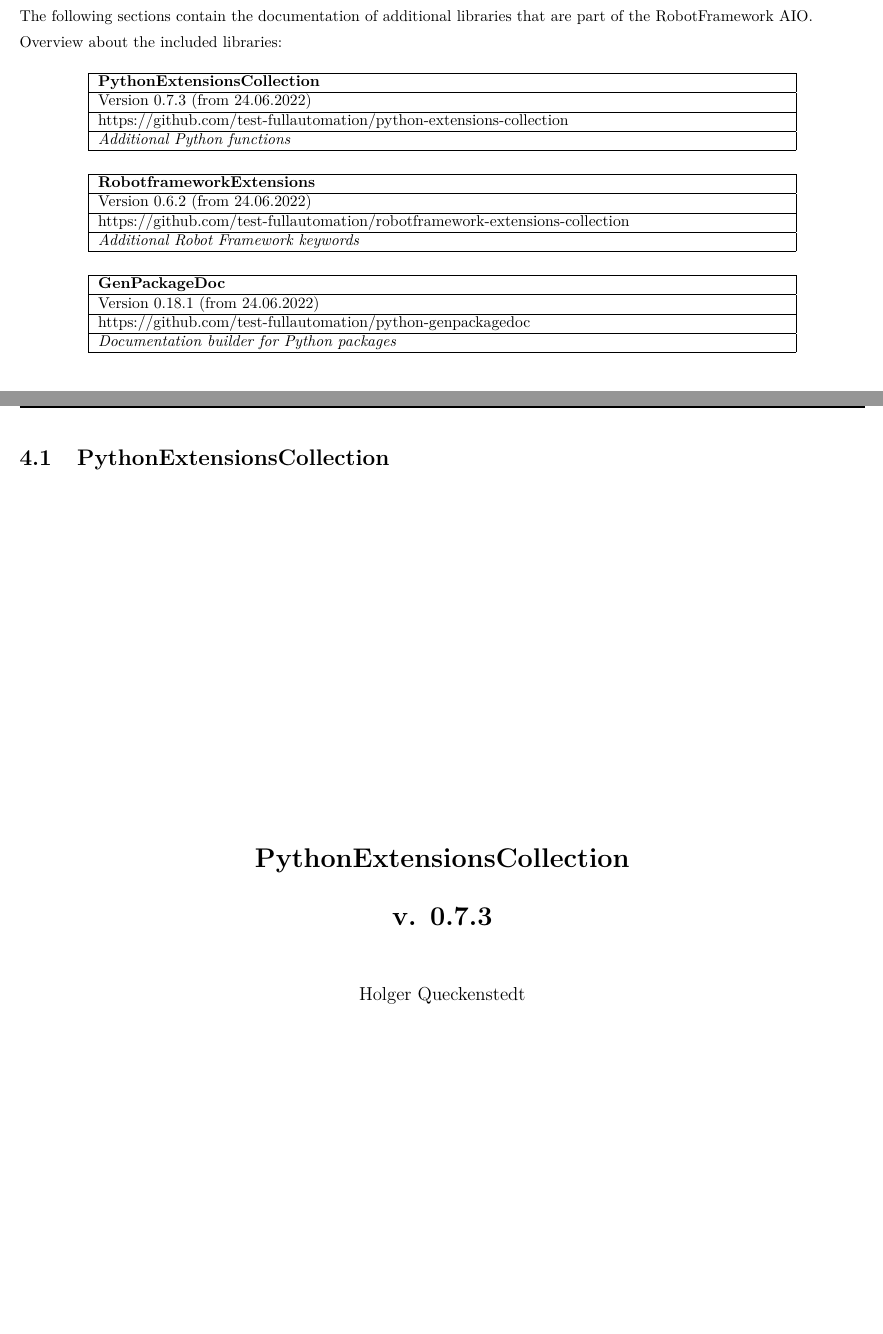
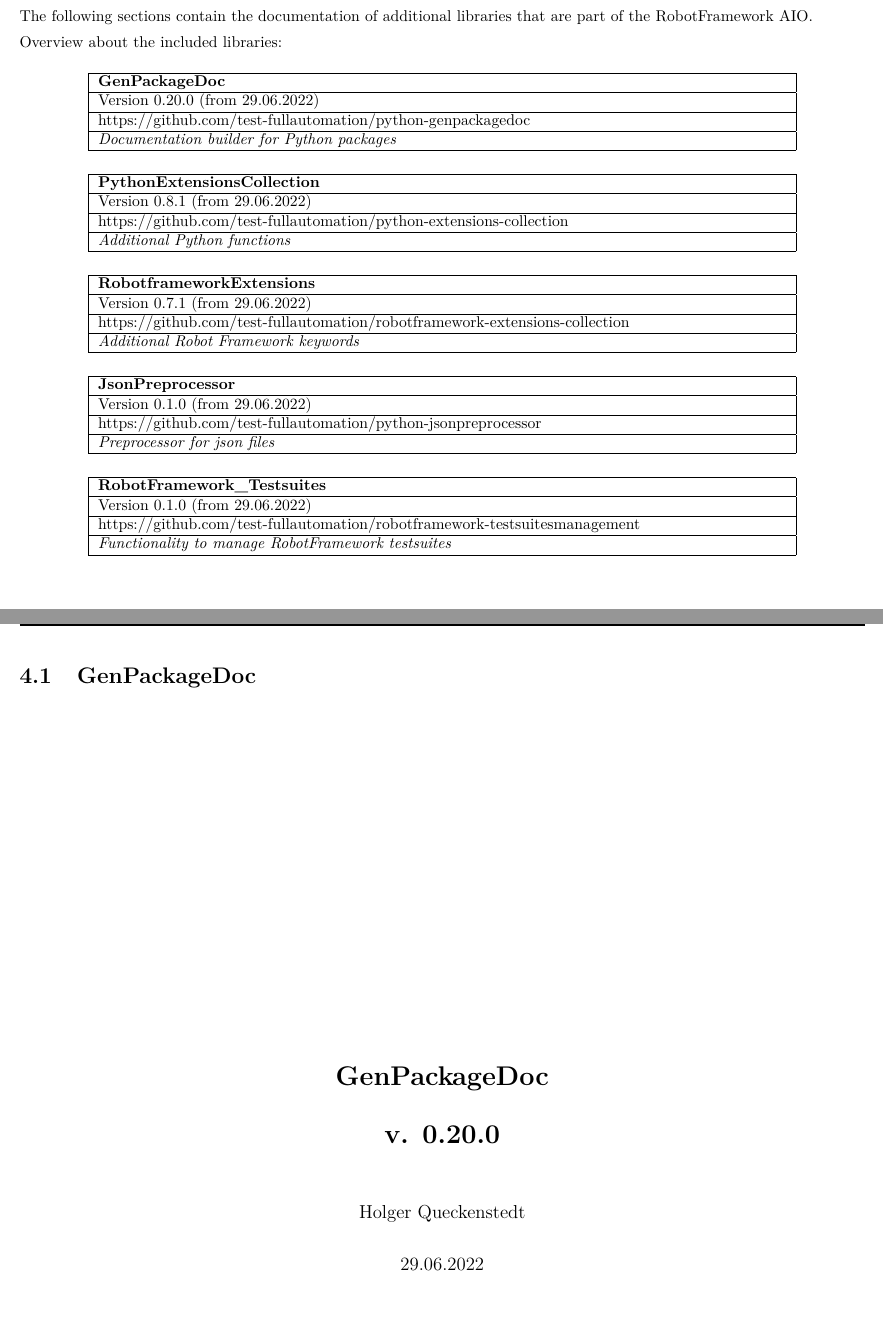
Before and after one commit to test-fullautomation/robotframework-documentation, a LaTeX document (book/RobotFrameworkAIO_Reference.tex, which reads book/include/libraries/library_doc_imports.tex, book/include/libraries/library_doc_overview.tex): two parts of pages 10 and 11 of 77 before the commit and two parts of pages 10 and 11 of 105 after it, joined at a grey line, cut so that both start at the same text, the shorter picture padded with empty space. Compiled offline with pdfLaTeX.

Commit message:
Masked underlines fix; code maintenance, repositories added

```diff
--- a/book/include/libraries/library_doc_imports.tex
+++ b/book/include/libraries/library_doc_imports.tex
@@ -6,3 +6,4 @@
 % (one \newpage too much within pdfpages.sty).
 %
 
+\includepdf[pages=1,pagecommand=\section{GenPackageDoc}]{./include/libraries/python-genpackagedoc/GenPackageDoc.pdf}
--- a/book/include/libraries/library_doc_overview.tex
+++ b/book/include/libraries/library_doc_overview.tex
@@ -1,7 +1,16 @@
 \begin{center}
 \begin{tabular}{| m{44em} |}\hline
+   \textbf{GenPackageDoc}\\ \hline
+   Version 0.20.0 (from 29.06.2022)\\ \hline
+   https://github.com/test-fullautomation/python-genpackagedoc\\ \hline
+   \textit{Documentation builder for Python packages}\\ \hline
+\end{tabular}
+
+\vspace{2ex}
+
+\begin{tabular}{| m{44em} |}\hline
    \textbf{PythonExtensionsCollection}\\ \hline
-   Version 0.7.3 (from 24.06.2022)\\ \hline
+   Version 0.8.1 (from 29.06.2022)\\ \hline
    https://github.com/test-fullautomation/python-extensions-collection\\ \hline
    \textit{Additional Python functions}\\ \hline
 \end{tabular}
@@ -10,7 +19,7 @@
 
 \begin{tabular}{| m{44em} |}\hline
    \textbf{RobotframeworkExtensions}\\ \hline
-   Version 0.6.2 (from 24.06.2022)\\ \hline
+   Version 0.7.1 (from 29.06.2022)\\ \hline
    https://github.com/test-fullautomation/robotframework-extensions-collection\\ \hline
    \textit{Additional Robot Framework keywords}\\ \hline
 \end{tabular}
@@ -18,10 +27,19 @@
 \vspace{2ex}
 
 \begin{tabular}{| m{44em} |}\hline
-   \textbf{GenPackageDoc}\\ \hline
-   Version 0.18.1 (from 24.06.2022)\\ \hline
-   https://github.com/test-fullautomation/python-genpackagedoc\\ \hline
-   \textit{Documentation builder for Python packages}\\ \hline
+   \textbf{JsonPreprocessor}\\ \hline
+   Version 0.1.0 (from 29.06.2022)\\ \hline
+   https://github.com/test-fullautomation/python-jsonpreprocessor\\ \hline
+   \textit{Preprocessor for json files}\\ \hline
+\end{tabular}
+
+\vspace{2ex}
+
+\begin{tabular}{| m{44em} |}\hline
+   \textbf{RobotFramework\_Testsuites}\\ \hline
+   Version 0.1.0 (from 29.06.2022)\\ \hline
+   https://github.com/test-fullautomation/robotframework-testsuitesmanagement\\ \hline
+   \textit{Functionality to manage RobotFramework testsuites}\\ \hline
 \end{tabular}
 
 \vspace{2ex}
```
Also changed, not shown: RobotFrameworkAIO/RobotFrameworkAIO_Reference.pdf, book/RobotFrameworkAIO_Reference.pdf, book/include/libraries/python-extensions-collection/PythonExtensionsCollection.pdf, book/include/libraries/python-genpackagedoc/GenPackageDoc.pdf, book/include/libraries/python-jsonpreprocessor/JsonPreprocessor.pdf (added), book/include/libraries/robotframework-extensions-collection/RobotframeworkExtensions.pdf, book/include/libraries/robotframework-testsuitesmanagement/RobotFramework_Testsuites.pdf (added), book/include/libraries/library_doc_imports.tex (9 more changed lines), 4 other files.
